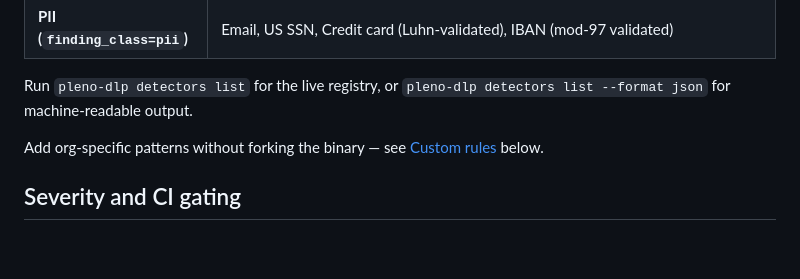
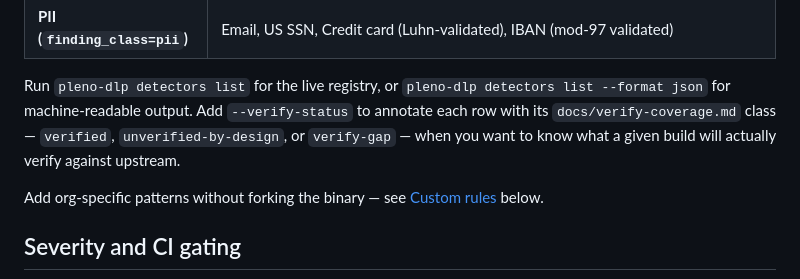
Before and after one commit to plenoai/pleno-dlp, a Markdown page: README.md, the part around the change. GitHub-like rendering; blank space fills up the shorter version.

Commit message:
docs(readme): document --verify-status flag (#72)

```diff
--- a/README.md
+++ b/README.md
@@ -45,6 +45,10 @@ emit `Verified=false` with rotation guidance in the output.
 
 Run `pleno-dlp detectors list` for the live registry, or
 `pleno-dlp detectors list --format json` for machine-readable output.
+Add `--verify-status` to annotate each row with its
+`docs/verify-coverage.md` class — `verified`, `unverified-by-design`,
+or `verify-gap` — when you want to know what a given build will
+actually verify against upstream.
 
 Add org-specific patterns without forking the binary — see
 [Custom rules](#custom-rules) below.
```
